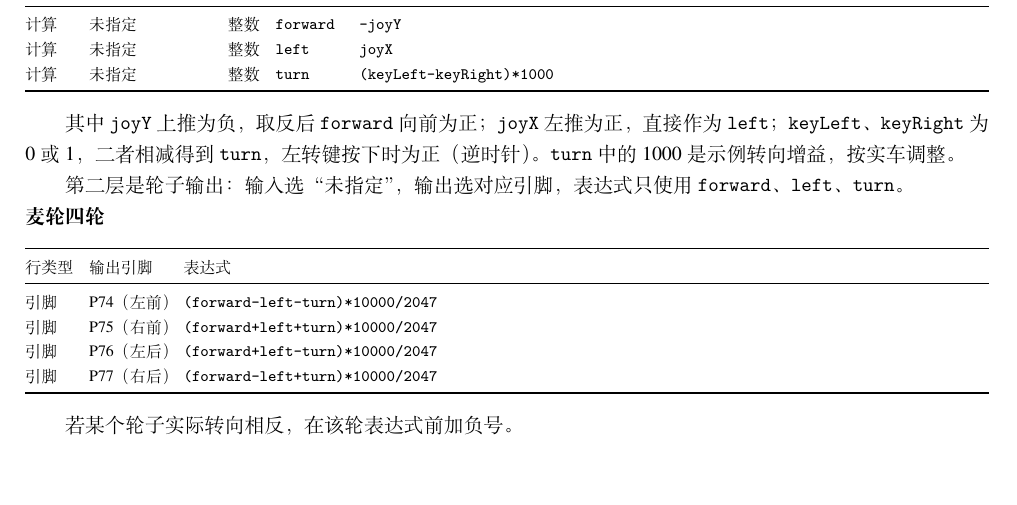
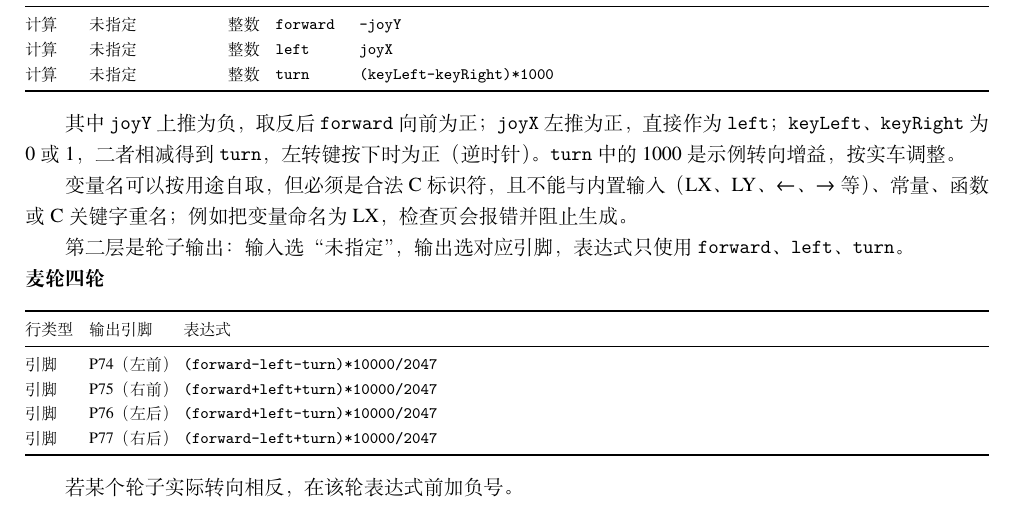
Before and after one commit to louqingjie/PIE-Block, a LaTeX book (book/main-concise.tex, which reads book/chapters/concise/ch04.tex): part of page 17 of 28, cut so that both start at the same text, the shorter picture padded with empty space. Compiled offline with XeLaTeX; a missing font is replaced by an installed copy or a similar font.

Commit message:
docs(book): 补充变量命名与内置名冲突说明
说明用户变量必须是合法 C 标识符，且不能与内置输入、常量、函数或 C 关键字重名；重名会在检查页报错并阻止生成。

```diff
--- a/book/chapters/concise/ch04.tex
+++ b/book/chapters/concise/ch04.tex
@@ -250,6 +250,9 @@ v_4 &= +0.707V_x + 0.707V_y + R\omega_z.
 直接作为 \texttt{left}；\texttt{keyLeft}、\texttt{keyRight} 为 0 或 1，二者相减得到
 \texttt{turn}，左转键按下时为正（逆时针）。\texttt{turn} 中的 1000 是示例转向增益，
 按实车调整。
+
+变量名可以按用途自取，但必须是合法 C 标识符，且不能与内置输入（LX、LY、←、→ 等）、
+常量、函数或 C 关键字重名；例如把变量命名为 LX，检查页会报错并阻止生成。
 
 第二层是轮子输出：输入选“未指定”，输出选对应引脚，表达式只使用
 \texttt{forward}、\texttt{left}、\texttt{turn}。
```
